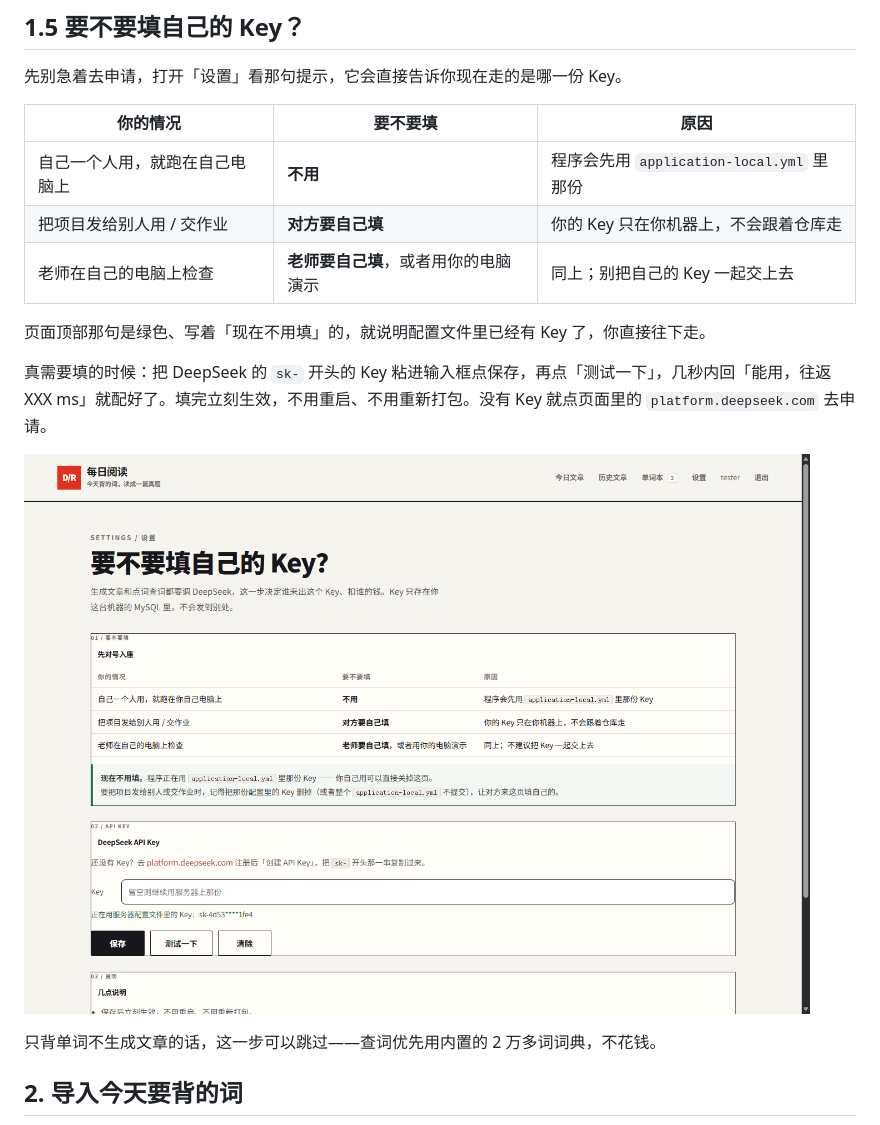
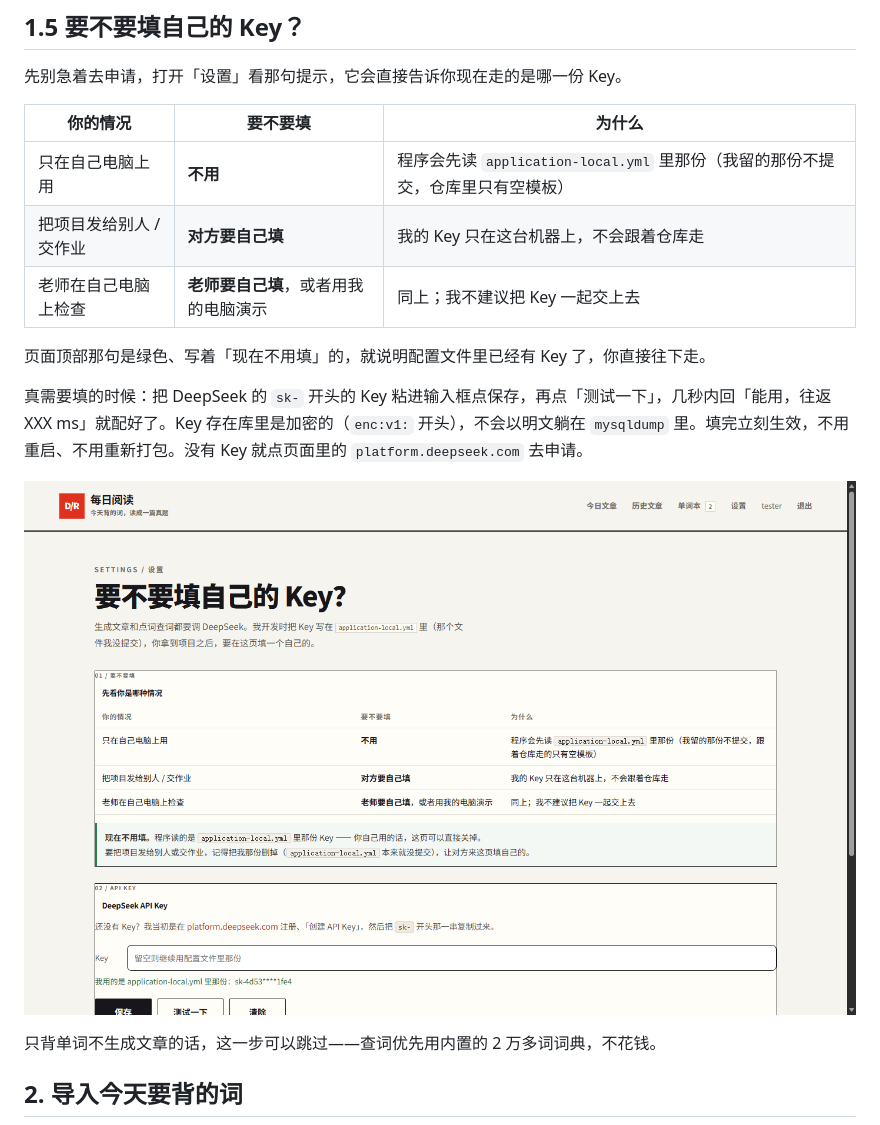
Before and after one commit to YuanCUMT/java-English-learning, a Markdown page: docs/使用说明.md, the part around the change. Rendered like a GitHub page; pictures changed too: docs/img/settings.png.

```diff
--- a/docs/使用说明.md
+++ b/docs/使用说明.md
@@ -29,15 +29,15 @@ java -jar target\daily-reading-0.1.0.jar
 
 先别急着去申请，打开「设置」看那句提示，它会直接告诉你现在走的是哪一份 Key。
 
-| 你的情况 | 要不要填 | 原因 |
+| 你的情况 | 要不要填 | 为什么 |
 | --- | --- | --- |
-| 自己一个人用，就跑在自己电脑上 | **不用** | 程序会先用 `application-local.yml` 里那份 |
-| 把项目发给别人用 / 交作业 | **对方要自己填** | 你的 Key 只在你机器上，不会跟着仓库走 |
-| 老师在自己的电脑上检查 | **老师要自己填**，或者用你的电脑演示 | 同上；别把自己的 Key 一起交上去 |
+| 只在自己电脑上用 | **不用** | 程序会先读 `application-local.yml` 里那份（我留的那份不提交，仓库里只有空模板） |
+| 把项目发给别人 / 交作业 | **对方要自己填** | 我的 Key 只在这台机器上，不会跟着仓库走 |
+| 老师在自己电脑上检查 | **老师要自己填**，或者用我的电脑演示 | 同上；我不建议把 Key 一起交上去 |
 
 页面顶部那句是绿色、写着「现在不用填」的，就说明配置文件里已经有 Key 了，你直接往下走。
 
-真需要填的时候：把 DeepSeek 的 `sk-` 开头的 Key 粘进输入框点保存，再点「测试一下」，几秒内回「能用，往返 XXX ms」就配好了。填完立刻生效，不用重启、不用重新打包。没有 Key 就点页面里的 `platform.deepseek.com` 去申请。
+真需要填的时候：把 DeepSeek 的 `sk-` 开头的 Key 粘进输入框点保存，再点「测试一下」，几秒内回「能用，往返 XXX ms」就配好了。Key 存在库里是加密的（`enc:v1:` 开头），不会以明文躺在 `mysqldump` 里。填完立刻生效，不用重启、不用重新打包。没有 Key 就点页面里的 `platform.deepseek.com` 去申请。
 
 ![设置页](img/settings.png)
 
```
Also changed, not shown: 3 other files.
